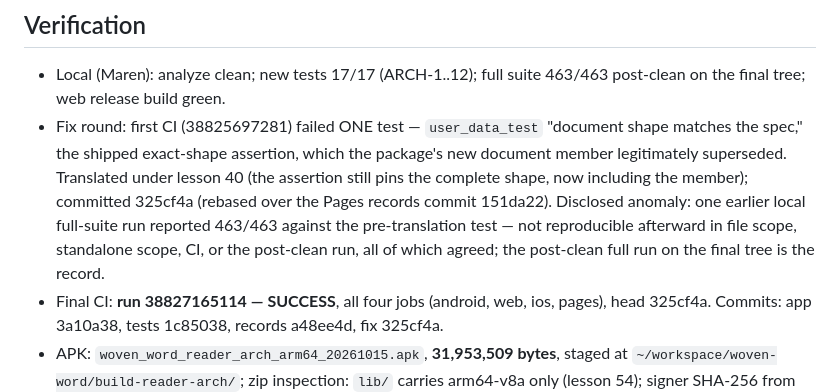
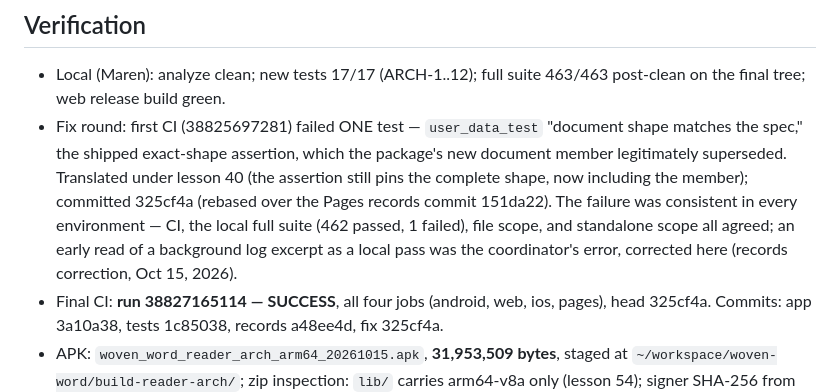
Before and after one commit to TScadden/woven-word, a Markdown page: team/specs/reader-arch-report.md, the part around the change. Drawn GitHub-style.

Commit message:
Reader arch (records correction): the first local full-suite run failed the shape test identically to CI (462+1) — no anomaly; early log excerpt was misread

```diff
--- a/team/specs/reader-arch-report.md
+++ b/team/specs/reader-arch-report.md
@@ -48,12 +48,12 @@ kinda."
   document member legitimately superseded. Translated
   under lesson 40 (the assertion still pins the complete
   shape, now including the member); committed 325cf4a
-  (rebased over the Pages records commit 151da22).
-  Disclosed anomaly: one earlier local full-suite run
-  reported 463/463 against the pre-translation test — not
-  reproducible afterward in file scope, standalone scope,
-  CI, or the post-clean run, all of which agreed; the
-  post-clean full run on the final tree is the record.
+  (rebased over the Pages records commit 151da22). The
+  failure was consistent in every environment — CI, the
+  local full suite (462 passed, 1 failed), file scope, and
+  standalone scope all agreed; an early read of a background
+  log excerpt as a local pass was the coordinator's error,
+  corrected here (records correction, Oct 15, 2026).
 - Final CI: **run 38827165114 — SUCCESS**, all four jobs
   (android, web, ios, pages), head 325cf4a. Commits:
   app 3a10a38, tests 1c85038, records a48ee4d, fix 325cf4a.
```
